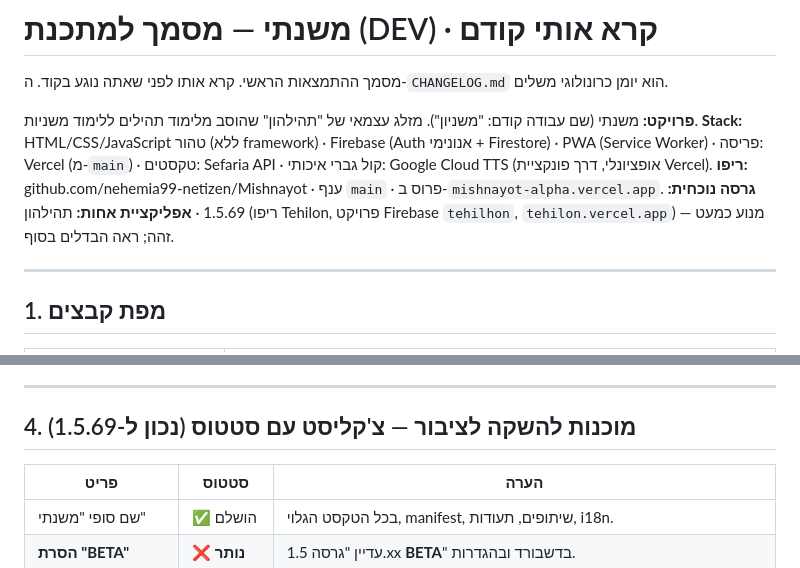
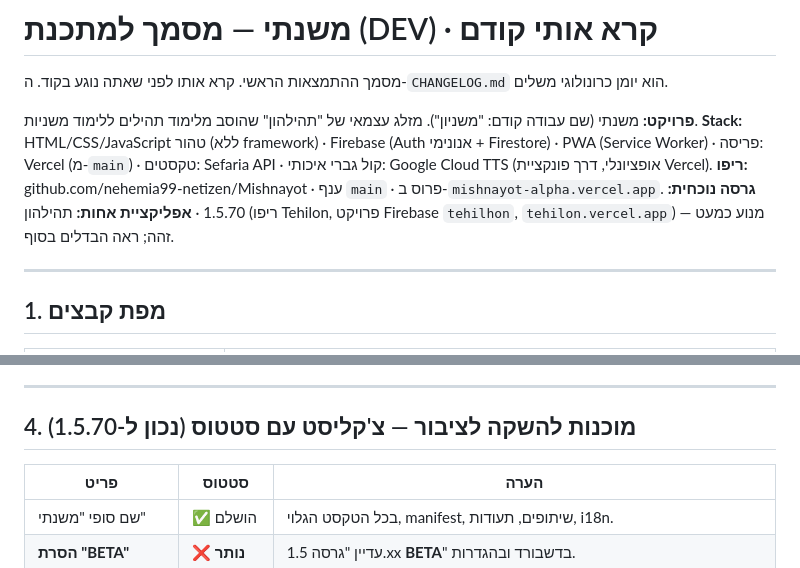
Before and after one commit to nehemia99-netizen/Mishnayot, a Markdown page: DEV.md, 2 parts joined by grey strips. GitHub-like rendering.

Commit message:
docs: DEV.md — current version 1.5.70
Co-Authored-By: Claude Opus 4.8 <noreply@anthropic.com>

```diff
--- a/DEV.md
+++ b/DEV.md
@@ -5,7 +5,7 @@
 **פרויקט:** משנתי (שם עבודה קודם: "משניון"). מזלג עצמאי של "תהילהון" שהוסב מלימוד תהילים ללימוד משניות.
 **Stack:** HTML/CSS/JavaScript טהור (ללא framework) · Firebase (Auth אנונימי + Firestore) · PWA (Service Worker) · פריסה: Vercel (מ-`main`) · טקסטים: Sefaria API · קול גברי איכותי: Google Cloud TTS (אופציונלי, דרך פונקציית Vercel).
 **ריפו:** github.com/nehemia99-netizen/Mishnayot · ענף `main` · פרוס ב-`mishnayot-alpha.vercel.app`.
-**גרסה נוכחית:** 1.5.69 · **אפליקציית אחות:** תהילהון (ריפו Tehilon, פרויקט Firebase `tehilhon`, `tehilon.vercel.app`) — מנוע כמעט זהה; ראה הבדלים בסוף.
+**גרסה נוכחית:** 1.5.70 · **אפליקציית אחות:** תהילהון (ריפו Tehilon, פרויקט Firebase `tehilhon`, `tehilon.vercel.app`) — מנוע כמעט זהה; ראה הבדלים בסוף.
 
 ---
 
@@ -83,7 +83,7 @@
 
 ---
 
-## 4. מוכנות להשקה לציבור — צ'קליסט עם סטטוס (נכון ל-1.5.69)
+## 4. מוכנות להשקה לציבור — צ'קליסט עם סטטוס (נכון ל-1.5.70)
 
 | פריט | סטטוס | הערה |
 |---|---|---|
```
